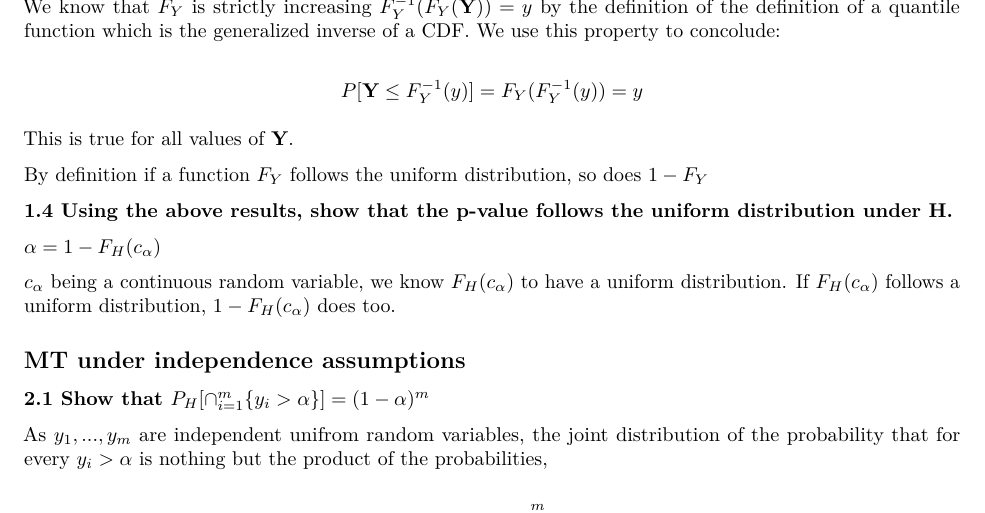
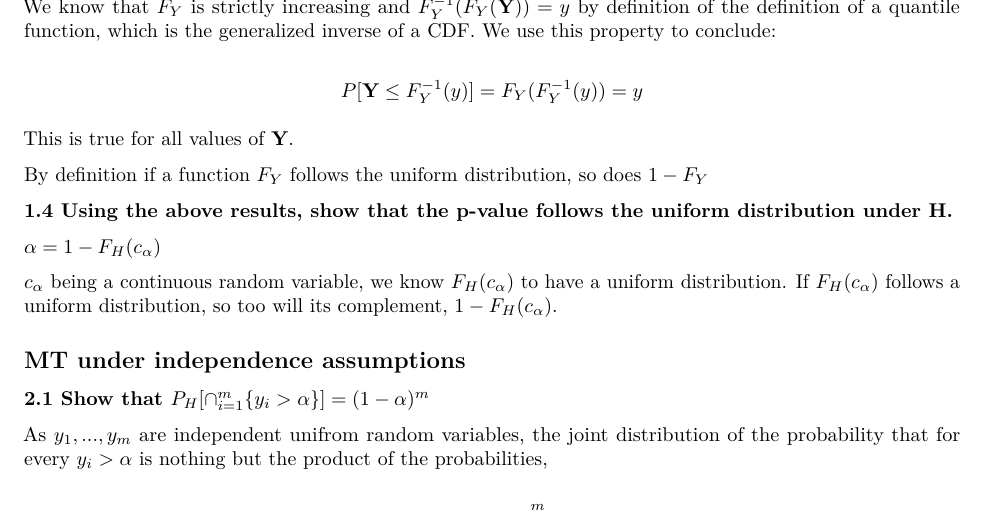
Before and after one commit to bgse-datascience-group8/Statistical-Modelling-and-Inference, an R Markdown document (multiple_testing_project/all.Rmd): part of page 2 of 4, cut so that both start at the same text. Rendered offline with R 4.5, knitr and Pandoc, then LaTeX, with nearby package versions.

Commit message:
Minor updates

```diff
--- a/multiple_testing_project/all.Rmd
+++ b/multiple_testing_project/all.Rmd
@@ -55,7 +55,7 @@ $F_{Y}$ is uniformly distributed when $P[F_{Y}(y_{1})] = P[F_{Y}(y_{2})]$ where
 
 $$P[F_{Y}(\textbf{Y}) \leq y] = P[F^{-1}(F_{Y}(\textbf{Y})) \leq F^{-1}(y)] = P[\textbf{Y} \leq F^{-1}(y)]$$
 
-We know that $F_{Y}$ is strictly increasing $F^{-1}_{Y}(F_{Y}(\textbf{Y})) = y$ by the definition of the definition of a quantile function which is the generalized inverse of a CDF. We use this property to concolude:
+We know that $F_{Y}$ is strictly increasing and $F^{-1}_{Y}(F_{Y}(\textbf{Y})) = y$ by definition of the definition of a quantile function, which is the generalized inverse of a CDF. We use this property to conclude:
 
 $$P[\textbf{Y} \leq F^{-1}_{Y}(y)] = F_{Y}(F^{-1}_{Y}(y)) = y$$
 
@@ -67,7 +67,7 @@ By definition if a function $F_{Y}$ follows the uniform distribution, so does $1
 
 $\alpha = 1 - F_{H}(c_{\alpha})$
 
-$c_{\alpha}$ being a continuous random variable, we know $F_{H}(c_{\alpha})$ to have a uniform distribution. If $F_{H}(c_{\alpha})$ follows a uniform distribution, $1 - F_{H}(c_{\alpha})$ does too.
+$c_{\alpha}$ being a continuous random variable, we know $F_{H}(c_{\alpha})$ to have a uniform distribution. If $F_{H}(c_{\alpha})$ follows a uniform distribution, so too will its complement, $1 - F_{H}(c_{\alpha})$.
 
 
 ## MT under independence assumptions
```
Also changed, not shown: multiple_testing_project/all.pdf.
